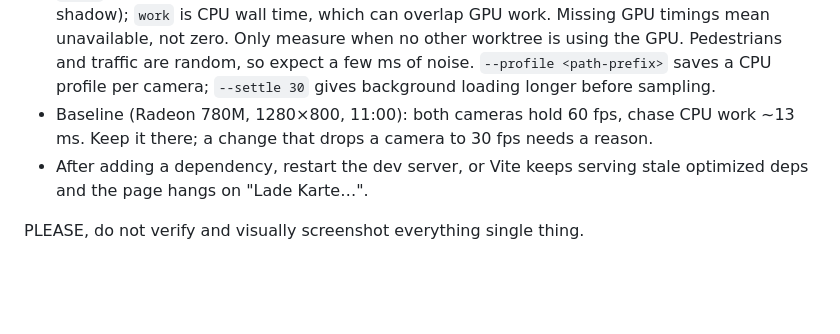
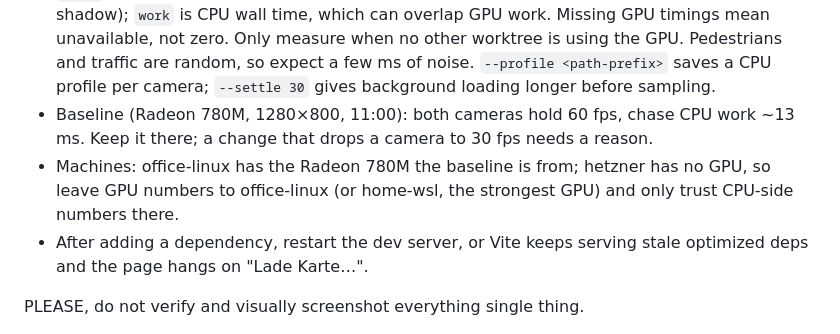
Before and after one commit to oskarrough/nkgta, a Markdown page: AGENTS.md, the part around the change. GitHub-like rendering; blank space fills up the shorter version.

Commit message:
Agent notes say which machine has which GPU
Co-Authored-By: Claude Opus 5.5 <noreply@anthropic.com>

```diff
--- a/AGENTS.md
+++ b/AGENTS.md
@@ -16,6 +16,7 @@ Oskar values speed over certainty. Verify once and stop: one check that the chan
 - Headless `agent-browser` renders in software here (SwiftShader), so its frame times mean nothing. For perf numbers run `bun run perf`: it starts its own Vite, launches chromium on the Radeon, opens the game with `?perf&hour=11&cam=top|chase` from the fixed start, settles 3 s, samples 10 s and prints the GPU plus median / p95 frame ms for the overhead and chase camera. `bun run perf hour=20` adds url params, `--cam chase` runs one view, `--url <base>` uses a running server instead. If the GPU line doesn't say Radeon, ignore the numbers. Run it before and after a drawing change, once each.
 - `?perf` uses asynchronous GPU timer queries. GPU passes are exclusive (color excludes shadow); `work` is CPU wall time, which can overlap GPU work. Missing GPU timings mean unavailable, not zero. Only measure when no other worktree is using the GPU. Pedestrians and traffic are random, so expect a few ms of noise. `--profile <path-prefix>` saves a CPU profile per camera; `--settle 30` gives background loading longer before sampling.
 - Baseline (Radeon 780M, 1280×800, 11:00): both cameras hold 60 fps, chase CPU work ~13 ms. Keep it there; a change that drops a camera to 30 fps needs a reason.
+- Machines: office-linux has the Radeon 780M the baseline is from; hetzner has no GPU, so leave GPU numbers to office-linux (or home-wsl, the strongest GPU) and only trust CPU-side numbers there.
 - After adding a dependency, restart the dev server, or Vite keeps serving stale optimized deps and the page hangs on "Lade Karte…".
 
 PLEASE, do not verify and visually screenshot everything single thing.
```
